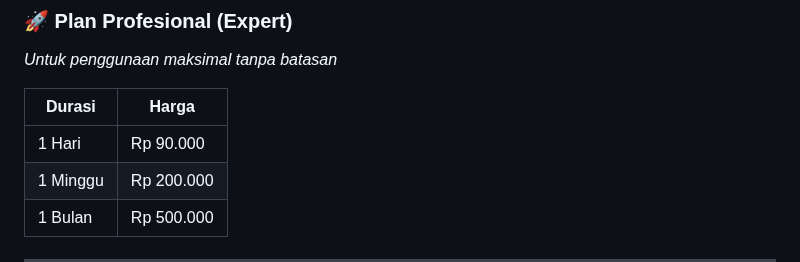
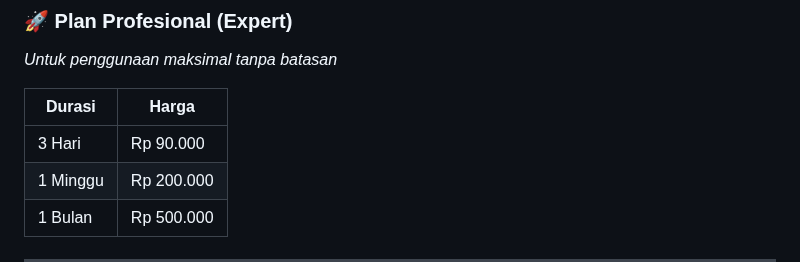
Before and after one commit to ViewTechOrg/Checker-Scammer, a Markdown page: README.md, the part around the change. Rendered like a GitHub page.

```diff
--- a/README.md
+++ b/README.md
@@ -112,7 +112,7 @@ make install
 
 | Durasi     | Harga       |
 |------------|------------|
-| 1 Hari     | Rp 90.000  |
+| 3 Hari     | Rp 90.000  |
 | 1 Minggu   | Rp 200.000 |
 | 1 Bulan    | Rp 500.000 |
 
```
